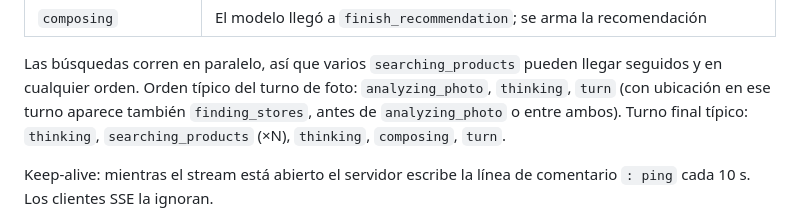
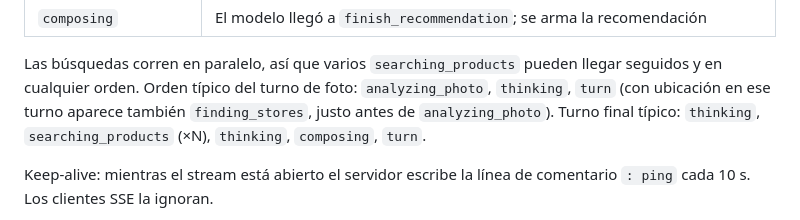
Before and after one commit to haactech/guaperrimo-ai, a Markdown page: docs/API.md, the part around the change. Drawn GitHub-style.

Commit message:
Clarify stream stage order in API docs
Co-Authored-By: Claude Fable 5.1 <noreply@anthropic.com>

```diff
--- a/docs/API.md
+++ b/docs/API.md
@@ -261,7 +261,7 @@ Etapas (`stage`, conjunto cerrado):
 Las búsquedas corren en paralelo, así que varios `searching_products` pueden
 llegar seguidos y en cualquier orden. Orden típico del turno de foto:
 `analyzing_photo`, `thinking`, `turn` (con ubicación en ese turno aparece también
-`finding_stores`, antes de `analyzing_photo` o entre ambos). Turno final típico:
+`finding_stores`, justo antes de `analyzing_photo`). Turno final típico:
 `thinking`, `searching_products` (×N), `thinking`, `composing`, `turn`.
 
 Keep-alive: mientras el stream está abierto el servidor escribe la línea de
```
